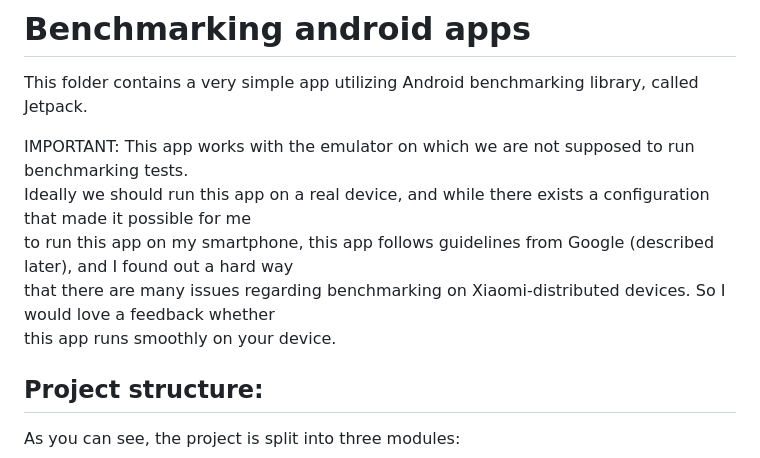
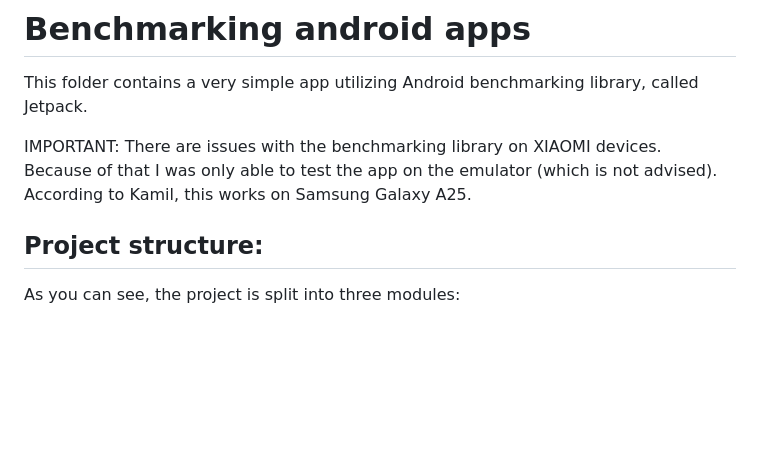
Before and after one commit to ZPP-MURMURAS/ZPP_Murmuras, a Markdown page: research/AppBenchmarking/README.md, the part around the change. Rendered like a GitHub page; blank space fills up the shorter version.

```diff
--- a/research/AppBenchmarking/README.md
+++ b/research/AppBenchmarking/README.md
@@ -1,11 +1,9 @@
 # Benchmarking android apps
 This folder contains a very simple app utilizing Android benchmarking library, called Jetpack.
 
-IMPORTANT: This app works with the emulator on which we are not supposed to run benchmarking tests. \
-Ideally we should run this app on a real device, and while there exists a configuration that made it possible for me \
-to run this app on my smartphone, this app follows guidelines from Google (described later), and I found out a hard way \
-that there are many issues regarding benchmarking on Xiaomi-distributed devices. So I would love a feedback whether \
-this app runs smoothly on your device.
+IMPORTANT: There are issues with the benchmarking library on XIAOMI devices. \
+Because of that I was only able to test the app on the emulator (which is not advised).
+According to Kamil, this works on Samsung Galaxy A25.
 
 ## Project structure:
 As you can see, the project is split into three modules:
```
